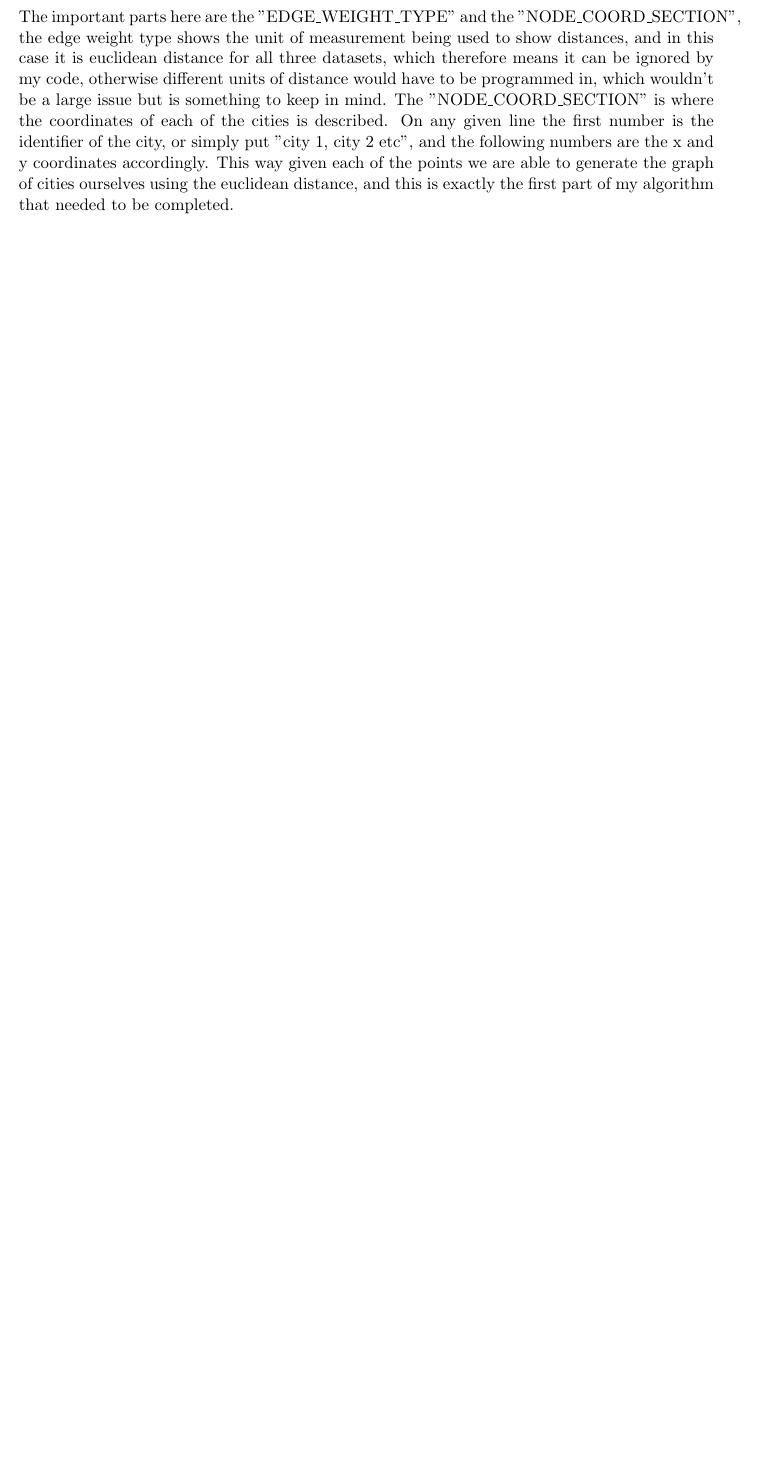
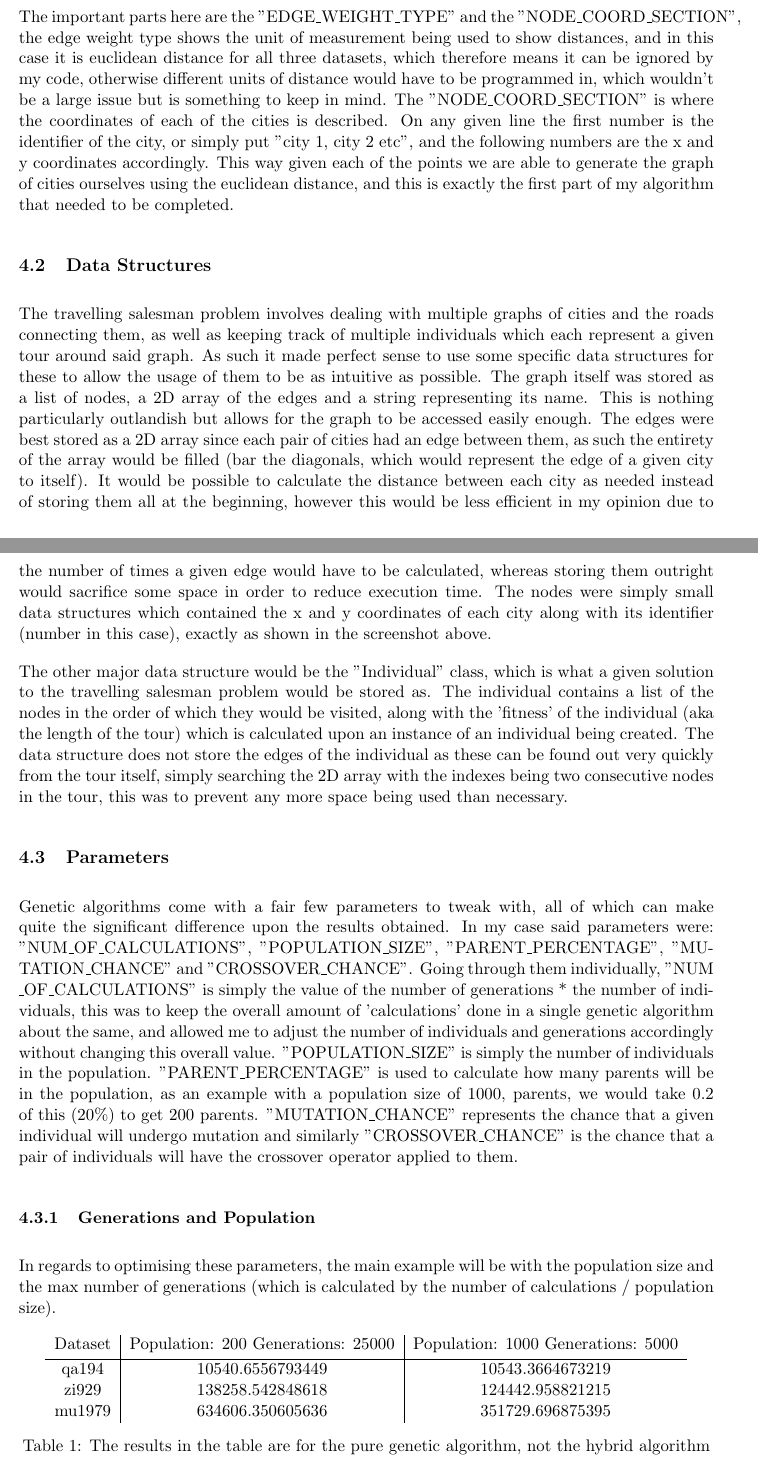
Before and after one commit to ACampbell2000/Final-Year-Project, a LaTeX document (report/Project Report.tex): part of page 16 of 18 before the commit and two parts of pages 16 and 17 of 19 after it, the two joined at a grey line, cut so that both start at the same text, the shorter picture padded with empty space. The pictures show the PDF file report/Project Report.pdf that the author committed with the source.

Commit message:
Work on report and renamed variable to be more intuitive.

```diff
--- a/report/Project Report.tex
+++ b/report/Project Report.tex
@@ -425,3 +425,28 @@ Each of these data sets is stored in a file format known as tsplib which gives s
 
 The important parts here are the "EDGE\_WEIGHT\_TYPE" and the "NODE\_COORD\_SECTION", the edge weight type shows the unit of measurement being used to show distances, and in this case it is euclidean distance for all three datasets, which therefore means it can be ignored by my code, otherwise different units of distance would have to be programmed in, which wouldn't be a large issue but is something to keep in mind. The "NODE\_COORD\_SECTION" is where the coordinates of each of the cities is described. On any given line the first number is the identifier of the city, or simply put "city 1, city 2 etc", and the following numbers are the x and y coordinates accordingly. This way given each of the points we are able to generate the graph of cities ourselves using the euclidean distance, and this is exactly the first part of my algorithm that needed to be completed.
 
+\subsection{Data Structures}
+
+The travelling salesman problem involves dealing with multiple graphs of cities and the roads connecting them, as well as keeping track of multiple individuals which each represent a given tour around said graph. As such it made perfect sense to use some specific data structures for these to allow the usage of them to be as intuitive as possible. The graph itself was stored as a list of nodes, a 2D array of the edges and a string representing its name. This is nothing particularly outlandish but allows for the graph to be accessed easily enough. The edges were best stored as a 2D array since each pair of cities had an edge between them, as such the entirety of the array would be filled (bar the diagonals, which would represent the edge of a given city to itself). It would be possible to calculate the distance between each city as needed instead of storing them all at the beginning, however this would be less efficient in my opinion due to the number of times a given edge would have to be calculated, whereas storing them outright would sacrifice some space in order to reduce execution time. The nodes were simply small data structures which contained the x and y coordinates of each city along with its identifier (number in this case), exactly as shown in the screenshot above.
+
+The other major data structure would be the "Individual" class, which is what a given solution to the travelling salesman problem would be stored as. The individual contains a list of the nodes in the order of which they would be visited, along with the 'fitness' of the individual (aka the length of the tour) which is calculated upon an instance of an individual being created. The data structure does not store the edges of the individual as these can be found out very quickly from the tour itself, simply searching the 2D array with the indexes being two consecutive nodes in the tour, this was to prevent any more space being used than necessary.
+
+\subsection{Parameters}
+
+Genetic algorithms come with a fair few parameters to tweak with, all of which can make quite the significant difference upon the results obtained. In my case said parameters were: "NUM\_OF\_CALCULATIONS", "POPULATION\_SIZE", "PARENT\_PERCENTAGE", "MUTATION\_CHANCE" and "CROSSOVER\_CHANCE". Going through them individually, "NUM \_OF\_CALCULATIONS" is simply the value of the number of generations * the number of individuals, this was to keep the overall amount of 'calculations' done in a single genetic algorithm about the same, and allowed me to adjust the number of individuals and generations accordingly without changing this overall value. "POPULATION\_SIZE" is simply the number of individuals in the population. "PARENT\_PERCENTAGE" is used to calculate how many parents will be in the population, as an example with a population size of 1000, parents, we would take 0.2 of this (20\%) to get 200 parents. "MUTATION\_CHANCE" represents the chance that a given individual will undergo mutation and similarly "CROSSOVER\_CHANCE" is the chance that a pair of individuals will have the crossover operator applied to them.
+
+\subsubsection{Generations and Population}
+In regards to optimising these parameters, the main example will be with the population size and the max number of generations (which is calculated by the number of calculations / population size).
+
+\begin{table}[h]
+\centering
+\begin{tabular}{c | c | c}
+Dataset & Population: 200 Generations: 25000  & Population: 1000 Generations: 5000 & Population: 2000 Generations: 2500 \\ [0.5ex]
+\hline
+	qa194 & 10540.6556793449 & 10543.3664673219 & 10109.16049177478 \\
+	zi929 & 138258.542848618 & 124442.958821215 & 222572.64170034693 \\
+	mu1979 & 634606.350605636 & 351729.696875395 & 2703446.74385851
+
+\end{tabular}
+\caption{The results in the table are for the pure genetic algorithm, not the hybrid algorithm}
+\end{table}
```
Also changed, not shown: report/Project Report.pdf, report/Project Report.tex (21 more changed lines), 9 other files.
